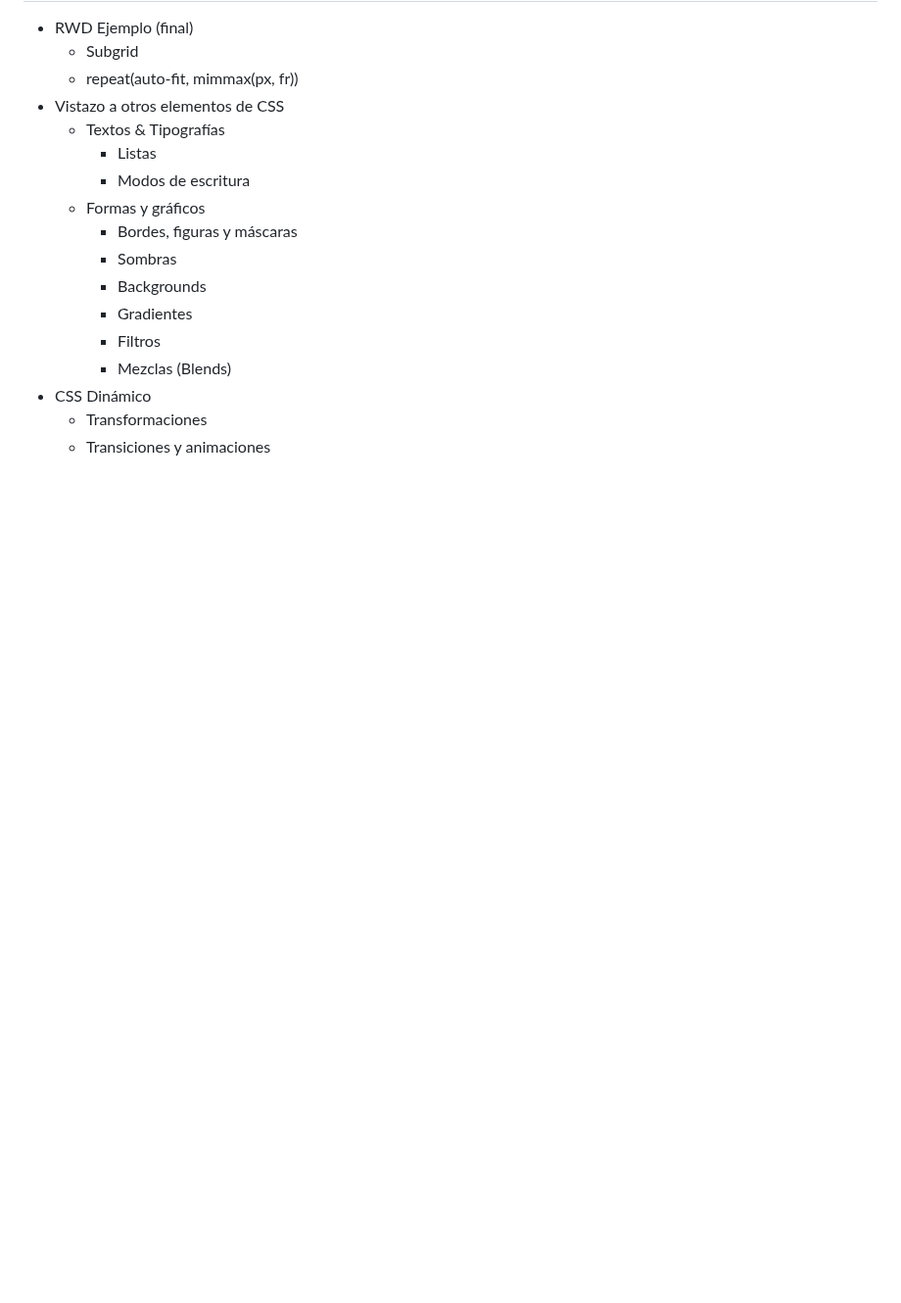
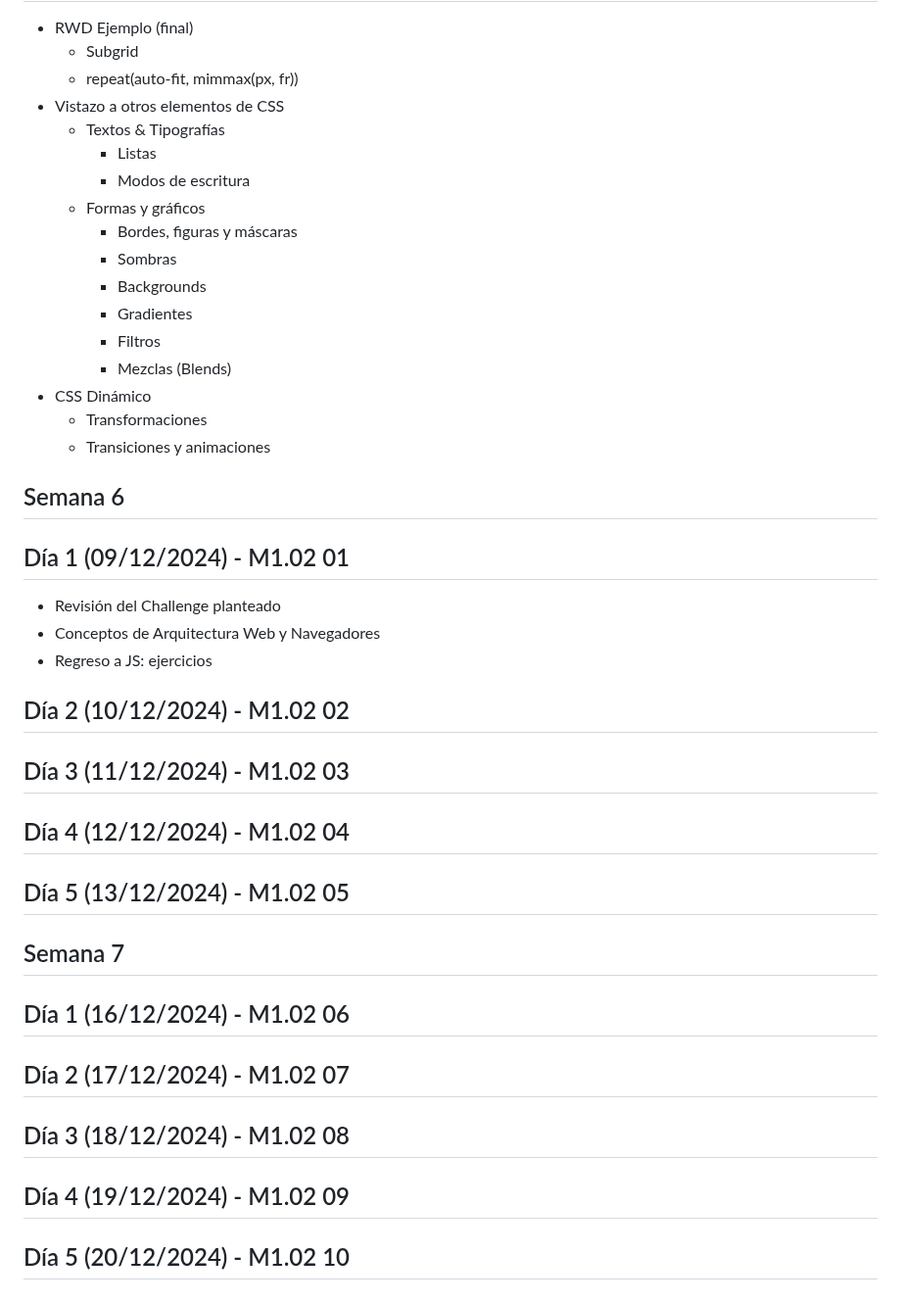
Before and after one commit to ferregsal/Info-Git-Curso-Web, a Markdown page: readme.md, the part around one of its changes. Shown at 98% size. Drawn GitHub-style; blank space fills up the shorter version.

```diff
--- a/readme.md
+++ b/readme.md
@@ -299,3 +299,31 @@ Ejercicios de introducción a JS: bloque 2
 - CSS Dinámico
   - Transformaciones
   - Transiciones y animaciones
+
+## Semana 6
+
+## Día 1 (09/12/2024) - M1.02 01
+
+- Revisión del Challenge planteado
+- Conceptos de Arquitectura Web y Navegadores
+- Regreso a JS: ejercicios
+
+## Día 2 (10/12/2024) - M1.02 02
+
+## Día 3 (11/12/2024) - M1.02 03
+
+## Día 4 (12/12/2024) - M1.02 04
+
+## Día 5 (13/12/2024) - M1.02 05
+
+## Semana 7
+
+## Día 1 (16/12/2024) - M1.02 06
+
+## Día 2 (17/12/2024) - M1.02 07
+
+## Día 3 (18/12/2024) - M1.02 08
+
+## Día 4 (19/12/2024) - M1.02 09
+
+## Día 5 (20/12/2024) - M1.02 10
```
Also changed, not shown: other parts of readme.md (+1 -1 lines), 5.JS/readme.md (added, +26 -0 lines).
